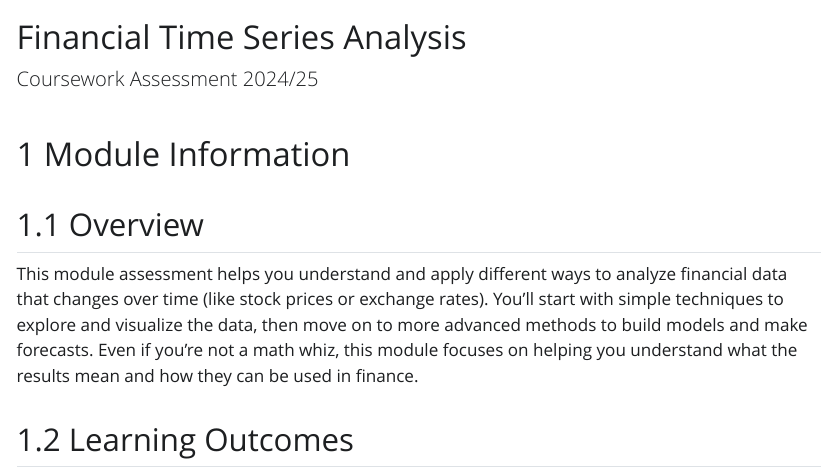
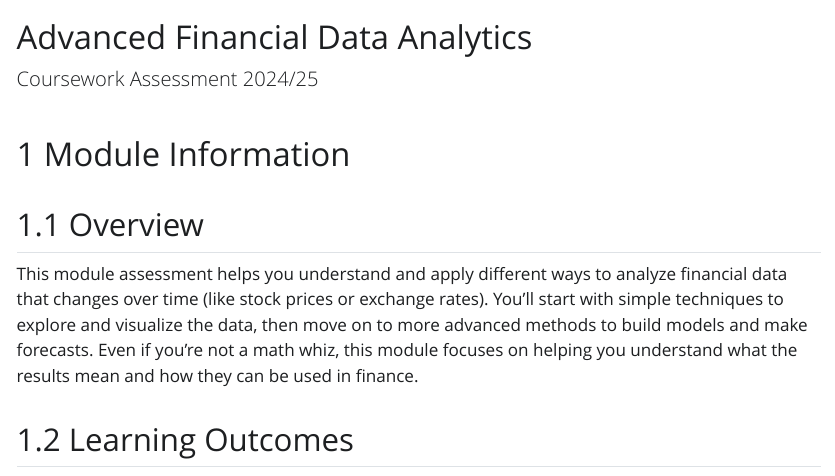
Before and after one commit to advanced-financial-data-analytics/coursework, a Quarto document (index.qmd): the page in a window 1100 px wide, from its top. The pictures show the output file index.html that the author committed with the source, opened offline; Quarto's library style sheets are replaced by a plain one without menus.

```diff
--- a/index.qmd
+++ b/index.qmd
@@ -1,5 +1,5 @@
 ---
-title: "Financial Time Series Analysis"
+title: "Advanced Financial Data Analytics"
 subtitle: "Coursework Assessment 2024/25"
 format:
   html:
@@ -7,6 +7,13 @@
     number-sections: true
     highlight-style: github
     code-fold: true
+  pdf:
+    toc: true
+    number-sections: true
+    colorlinks: true
+    geometry:
+      - margin=1in
+    fontsize: 11pt
 ---
 
 # Module Information
```
Also changed, not shown: index.html, index.pdf (added).
